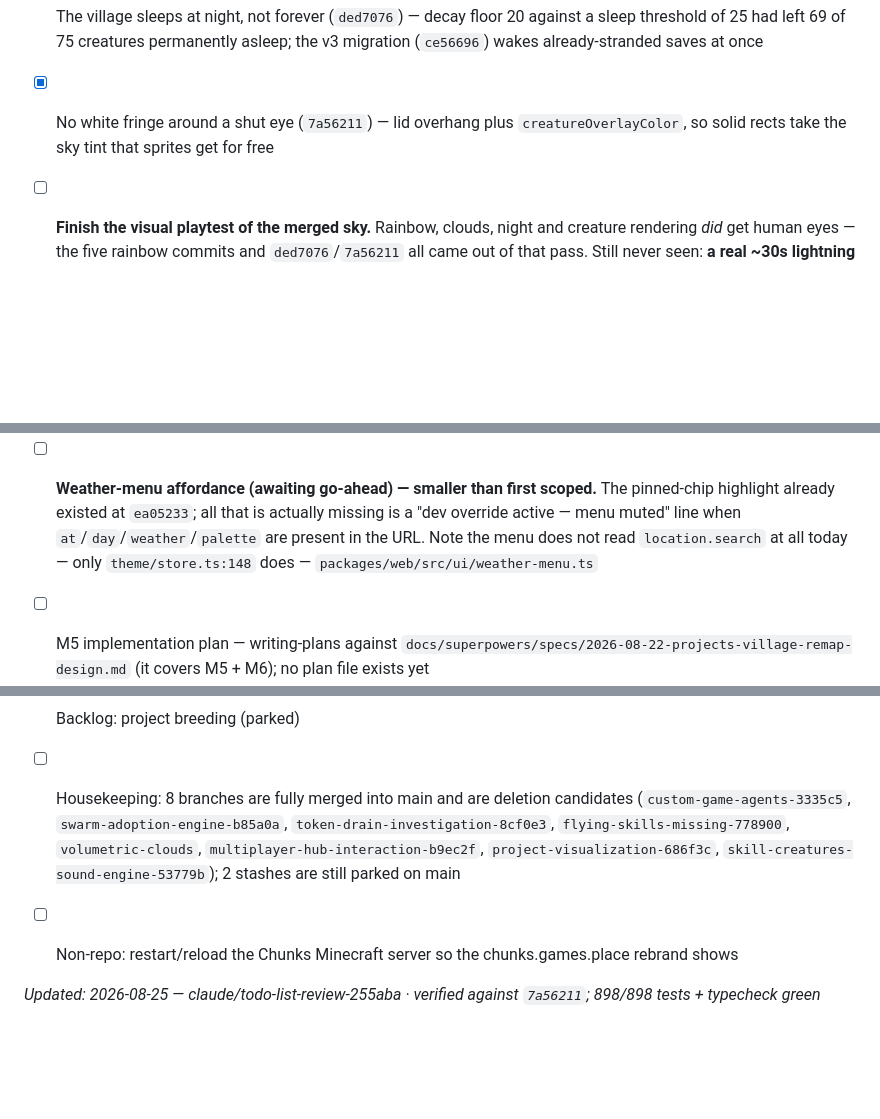
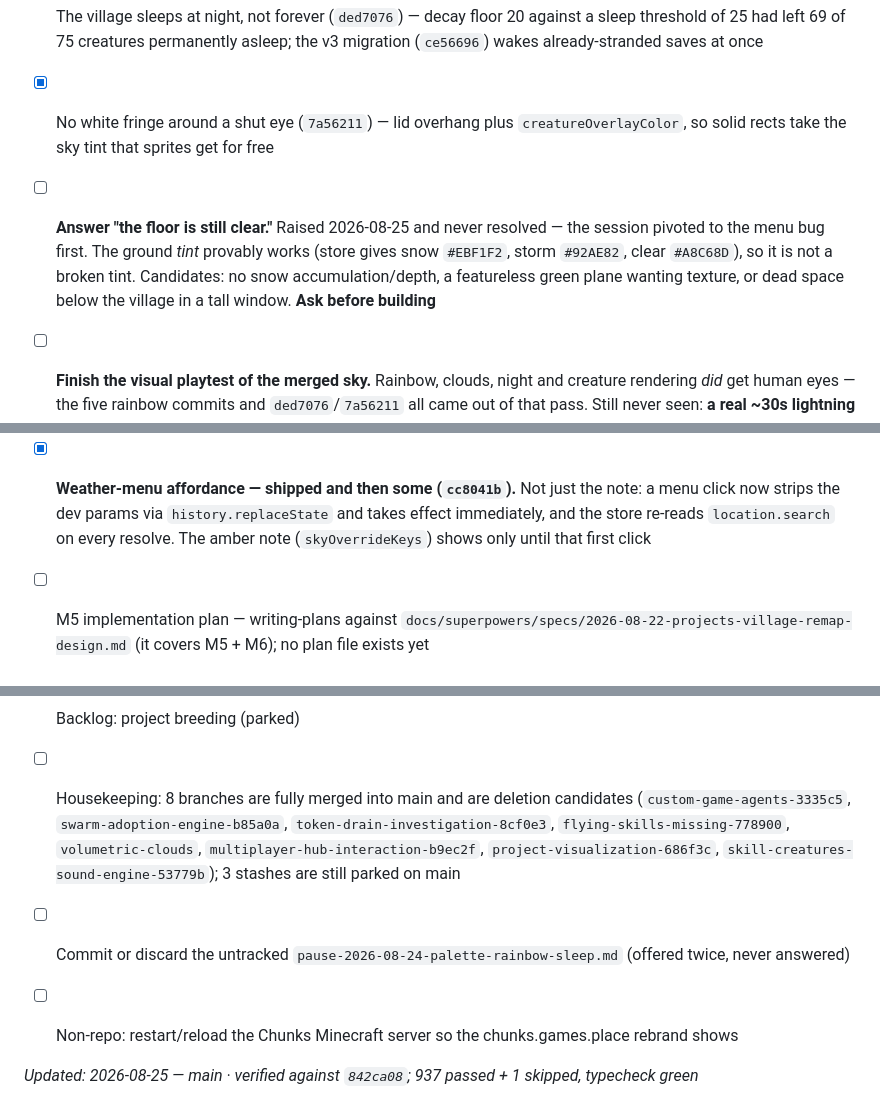
Before and after one commit to trmnmc/skill-village-web, a Markdown page: docs/summaries/CHECKLIST.md, 3 parts joined by grey strips. Drawn GitHub-style; blank space fills up the shorter version.

```diff
--- a/docs/summaries/CHECKLIST.md
+++ b/docs/summaries/CHECKLIST.md
@@ -15,19 +15,21 @@
 - [x] The village sleeps at night, not forever (`ded7076`) — decay floor 20 against a sleep threshold of 25 had left 69 of 75 creatures permanently asleep; the v3 migration (`ce56696`) wakes already-stranded saves at once
 - [x] No white fringe around a shut eye (`7a56211`) — lid overhang plus `creatureOverlayColor`, so solid rects take the sky tint that sprites get for free
 
+- [ ] **Answer "the floor is still clear."** Raised 2026-08-25 and never resolved — the session pivoted to the menu bug first. The ground *tint* provably works (store gives snow `#EBF1F2`, storm `#92AE82`, clear `#A8C68D`), so it is not a broken tint. Candidates: no snow accumulation/depth, a featureless green plane wanting texture, or dead space below the village in a tall window. **Ask before building**
 - [ ] **Finish the visual playtest of the merged sky.** Rainbow, clouds, night and creature rendering *did* get human eyes — the five rainbow commits and `ded7076`/`7a56211` all came out of that pass. Still never seen: **a real ~30s lightning strike, the storm at large, clouds at all phases, two window sizes.** Display the Browser pane first; screenshots fail while it is hidden. Remember `&day=wed` to get the Kelvin weave rather than a weekend special
 - [ ] Deferred visual minors from the final review — 2 of 4 are now fixed:
   - [x] rainbow rebuilds on resize — triggers on width *or* horizon change > 1px (`weather-layer.ts` ~1250)
   - [x] fair clouds no longer pop at the dusk flip — crossfade, and suppression follows the ramp
   - [ ] strike glow draws over the near deck — lightning still draws at z 5 while creatures span z 4–7
   - [ ] viewports under ~256px give `fy <= 0` — `fy()` is still a bare `horizonY / 182`, unclamped
-- [ ] **Weather-menu affordance (awaiting go-ahead) — smaller than first scoped.** The pinned-chip highlight already existed at `ea05233`; all that is actually missing is a "dev override active — menu muted" line when `at`/`day`/`weather`/`palette` are present in the URL. Note the menu does not read `location.search` at all today — only `theme/store.ts:148` does — `packages/web/src/ui/weather-menu.ts`
+- [x] **Weather-menu affordance — shipped and then some (`cc8041b`).** Not just the note: a menu click now strips the dev params via `history.replaceState` and takes effect immediately, and the store re-reads `location.search` on every resolve. The amber note (`skyOverrideKeys`) shows only until that first click
 - [ ] M5 implementation plan — writing-plans against `docs/superpowers/specs/2026-08-22-projects-village-remap-design.md` (it covers M5 + M6); no plan file exists yet
 - [ ] LICENSE decision (user's call; MIT suggested) — there is still no LICENSE file in the repo
 - [ ] Optional: Pages landing refresh
 - [ ] Playtest leftovers from M4 final review (bubble occlusion, meter granularity, trackpad tap + double-click)
 - [ ] Backlog: project breeding (parked)
-- [ ] Housekeeping: 8 branches are fully merged into main and are deletion candidates (`custom-game-agents-3335c5`, `swarm-adoption-engine-b85a0a`, `token-drain-investigation-8cf0e3`, `flying-skills-missing-778900`, `volumetric-clouds`, `multiplayer-hub-interaction-b9ec2f`, `project-visualization-686f3c`, `skill-creatures-sound-engine-53779b`); 2 stashes are still parked on main
+- [ ] Housekeeping: 8 branches are fully merged into main and are deletion candidates (`custom-game-agents-3335c5`, `swarm-adoption-engine-b85a0a`, `token-drain-investigation-8cf0e3`, `flying-skills-missing-778900`, `volumetric-clouds`, `multiplayer-hub-interaction-b9ec2f`, `project-visualization-686f3c`, `skill-creatures-sound-engine-53779b`); 3 stashes are still parked on main
+- [ ] Commit or discard the untracked `pause-2026-08-24-palette-rainbow-sleep.md` (offered twice, never answered)
 - [ ] Non-repo: restart/reload the Chunks Minecraft server so the chunks.games.place rebrand shows
 
-_Updated: 2026-08-25 — claude/todo-list-review-255aba · verified against `7a56211`; 898/898 tests + typecheck green_
+_Updated: 2026-08-25 — main · verified against `842ca08`; 937 passed + 1 skipped, typecheck green_
```
Also changed, not shown: docs/summaries/pause-2026-08-24-palette-rainbow-sleep.md (added, +167 -0 lines), docs/summaries/pause-2026-08-25-menu-takeover.md (added, +155 -0 lines).
